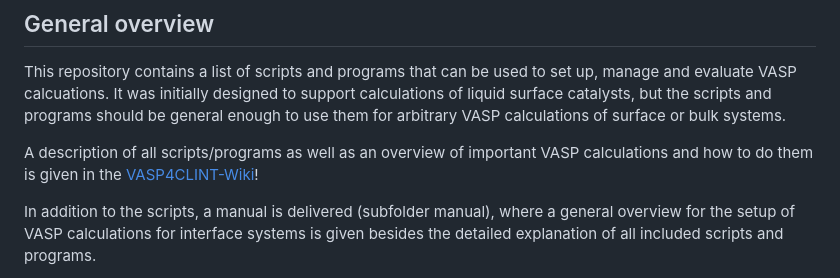
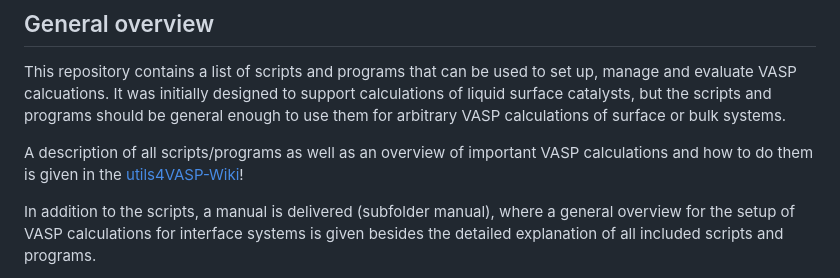
Before and after one commit to Trebonius91/VASP4CLINT, a Markdown page: README.md, the part around the change. Rendered like a GitHub page.

```diff
--- a/README.md
+++ b/README.md
@@ -14,7 +14,7 @@ calcuations. It was initially designed to support calculations of liquid surface
 but the scripts and programs should be general enough to use them for arbitrary VASP calculations
 of surface or bulk systems.
 
-A description of all scripts/programs as well as an overview of important VASP calculations and how to do them is given in the [VASP4CLINT-Wiki](https://github.com/Trebonius91/VASP4CLINT/wiki)!
+A description of all scripts/programs as well as an overview of important VASP calculations and how to do them is given in the [utils4VASP-Wiki](https://github.com/Trebonius91/utils4VASP/wiki)!
 
 In addition to the scripts, a manual is delivered (subfolder manual), where a general overview for the setup
 of VASP calculations for interface systems is given besides the detailed explanation of all included scripts and programs.
```
